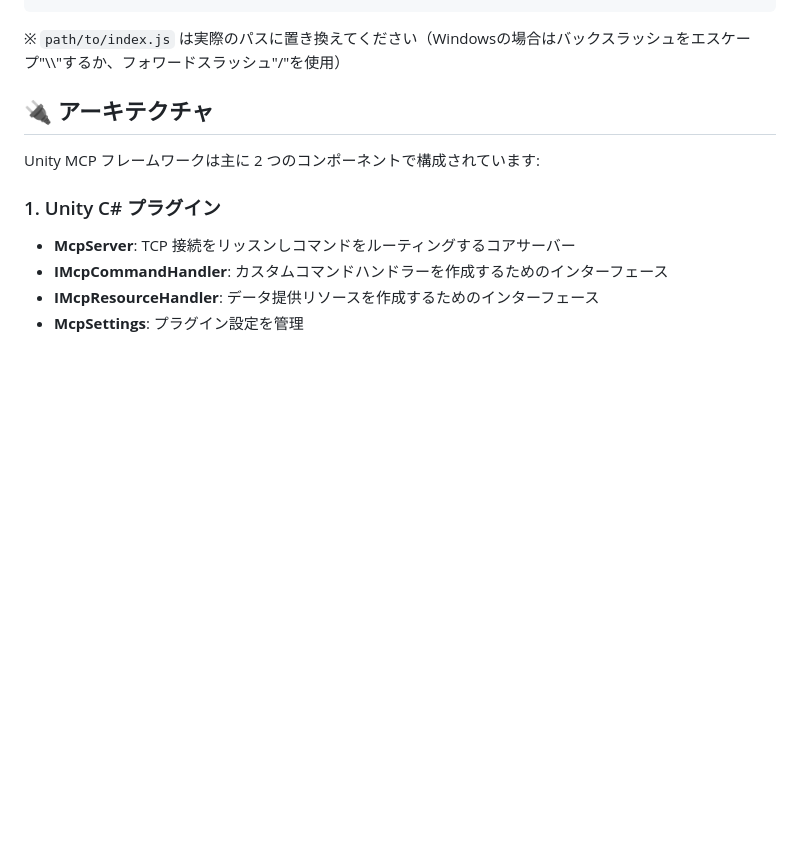
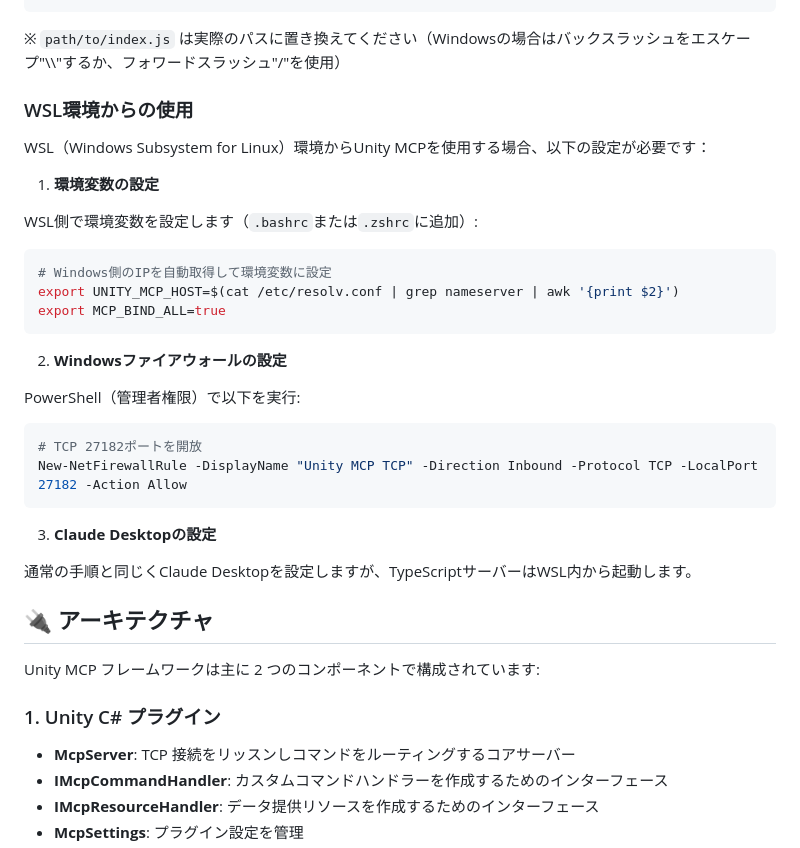
Before and after one commit to isuzu-shiranui/UnityMCP, a Markdown page: README.md, the part around the change. Drawn GitHub-style; blank space fills up the shorter version.

Commit message:
:memo: WSL環境での使用方法をREADMEに追加
- 環境変数の設定方法（UNITY_MCP_HOST, MCP_BIND_ALL）
- Windowsファイアウォールの設定手順
- WSL環境特有の注意事項

🤖 Generated with [Claude Code](https://claude.ai/code)

Co-Authored-By: Claude <noreply@anthropic.com>

````diff
--- a/README.md
+++ b/README.md
@@ -84,6 +84,31 @@ Unity MCPにはTypeScriptクライアントの簡単なインストールと設
 }
 ```
 ※ `path/to/index.js` は実際のパスに置き換えてください（Windowsの場合はバックスラッシュをエスケープ"\\\\"するか、フォワードスラッシュ"/"を使用）
+
+### WSL環境からの使用
+
+WSL（Windows Subsystem for Linux）環境からUnity MCPを使用する場合、以下の設定が必要です：
+
+1. **環境変数の設定**
+
+WSL側で環境変数を設定します（`.bashrc`または`.zshrc`に追加）:
+```bash
+# Windows側のIPを自動取得して環境変数に設定
+export UNITY_MCP_HOST=$(cat /etc/resolv.conf | grep nameserver | awk '{print $2}')
+export MCP_BIND_ALL=true
+```
+
+2. **Windowsファイアウォールの設定**
+
+PowerShell（管理者権限）で以下を実行:
+```powershell
+# TCP 27182ポートを開放
+New-NetFirewallRule -DisplayName "Unity MCP TCP" -Direction Inbound -Protocol TCP -LocalPort 27182 -Action Allow
+```
+
+3. **Claude Desktopの設定**
+
+通常の手順と同じくClaude Desktopを設定しますが、TypeScriptサーバーはWSL内から起動します。
 
 ## 🔌 アーキテクチャ
 
````
